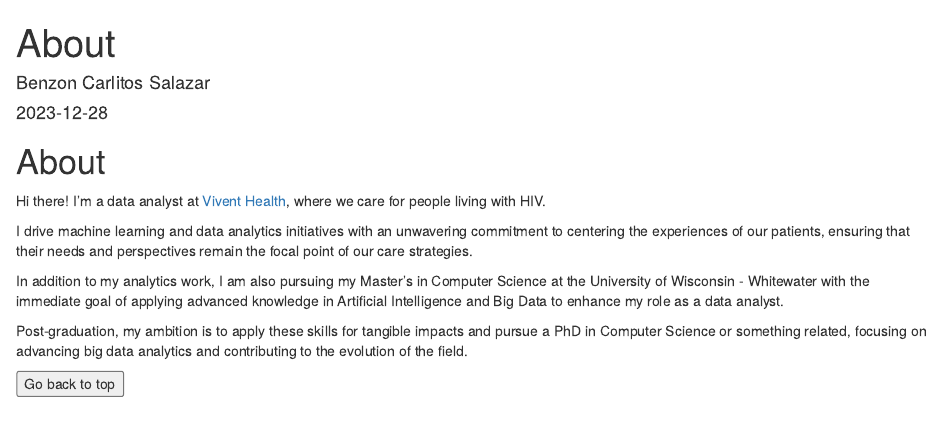
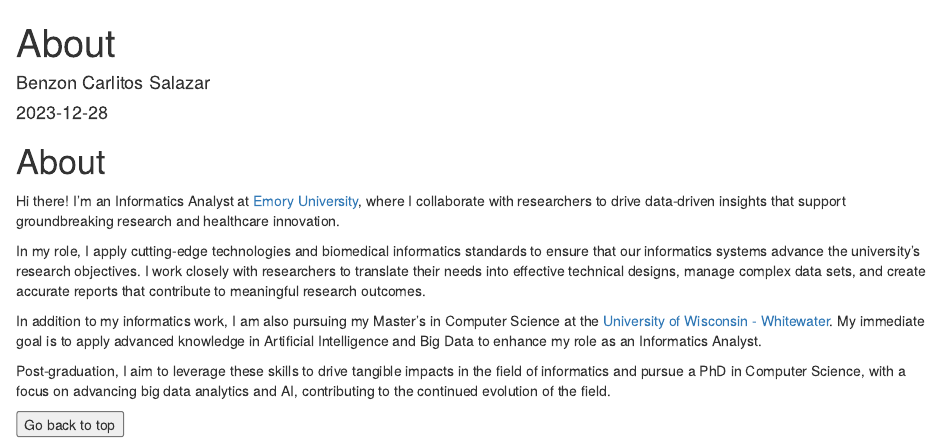
Before and after one commit to carrliitos/carrliitos.github.io, an R Markdown document (notebooks/00_about.Rmd): the page in a window 1100 px wide, from its top. Rendered offline with R 4.5, knitr and Pandoc, with nearby package versions.

Commit message:
updated About section

```diff
--- a/notebooks/00_about.Rmd
+++ b/notebooks/00_about.Rmd
@@ -7,16 +7,24 @@ output: html_document
 
 # About
 
-Hi there! I'm a data analyst at [Vivent Health](https://viventhealth.org/), where we care for people living with HIV.
+Hi there! I’m an Informatics Analyst at [Emory University](https://www.emory.edu/home/index.html),
+where I collaborate with researchers to drive data-driven insights that support
+groundbreaking research and healthcare innovation.
 
-I drive machine learning and data analytics initiatives with an unwavering commitment to centering the experiences of
-our patients, ensuring that their needs and perspectives remain the focal point of our care strategies.
+In my role, I apply cutting-edge technologies and biomedical informatics standards
+to ensure that our informatics systems advance the university’s research objectives.
+I work closely with researchers to translate their needs into effective technical
+designs, manage complex data sets, and create accurate reports that contribute to
+meaningful research outcomes.
 
-In addition to my analytics work, I am also pursuing my Master's in Computer Science at the University of Wisconsin -
-Whitewater with the immediate goal of applying advanced knowledge in Artificial Intelligence and Big Data to enhance my
-role as a data analyst.
+In addition to my informatics work, I am also pursuing my Master’s in Computer
+Science at the [University of Wisconsin - Whitewater](https://www.uww.edu/).
+My immediate goal is to apply advanced knowledge in Artificial Intelligence and
+Big Data to enhance my role as an Informatics Analyst.
 
-Post-graduation, my ambition is to apply these skills for tangible impacts and pursue a PhD in Computer Science or
-something related, focusing on advancing big data analytics and contributing to the evolution of the field.
+Post-graduation, I aim to leverage these skills to drive tangible impacts in the
+field of informatics and pursue a PhD in Computer Science, with a focus on
+advancing big data analytics and AI, contributing to the continued evolution of
+the field.
 
 <button onclick="window.scrollTo(0,0);">Go back to top</button>
```
